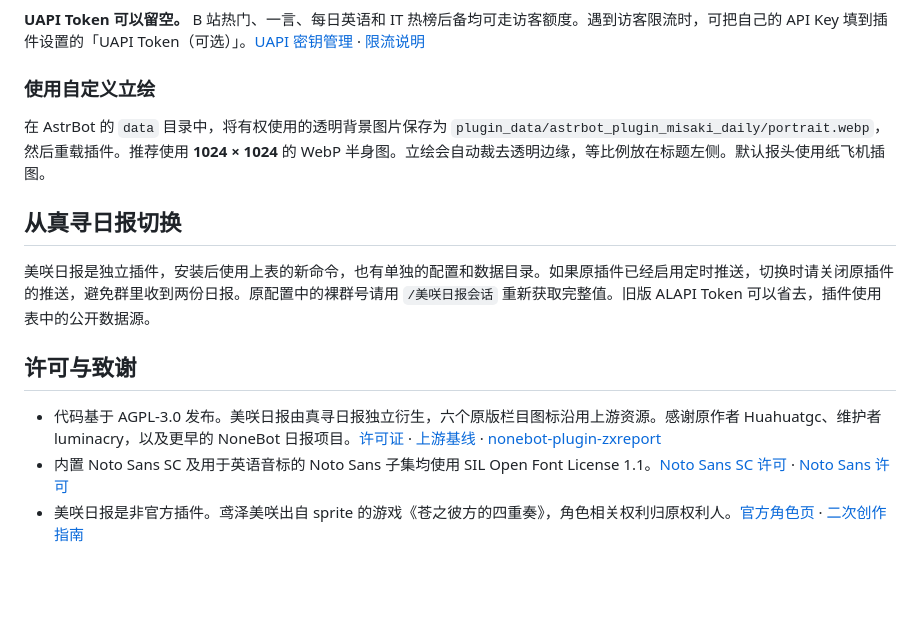
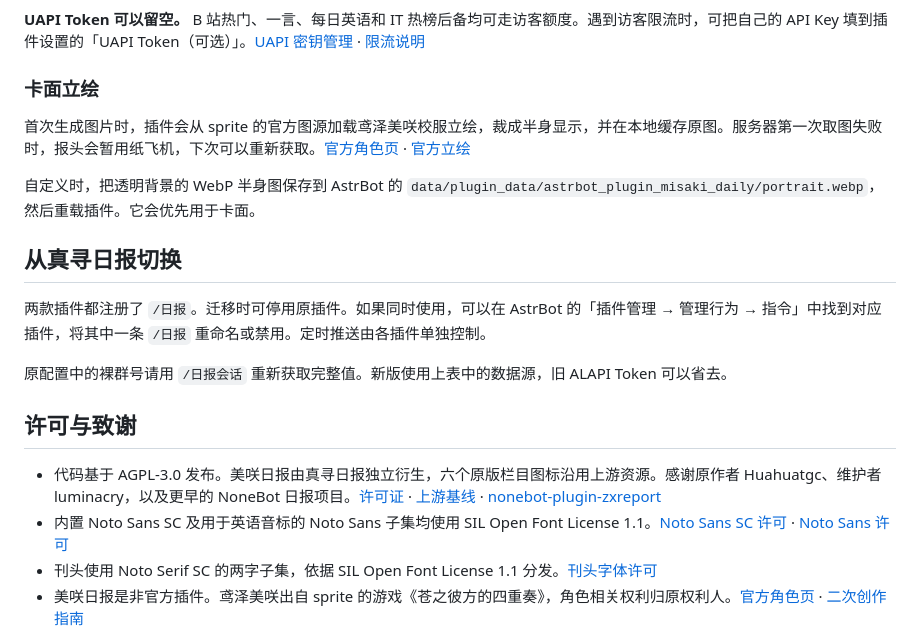
Before and after one commit to Whereis-Alice/astrbot_plugin_misaki_daily, a Markdown page: README.md, the part around one of its changes. Rendered like a GitHub page; blank space fills up the shorter version.

Commit message:
Restore the official portrait and simplify commands

```diff
--- a/README.md
+++ b/README.md
@@ -56,18 +56,23 @@ AI 问候默认关闭。开启后采用 **AstrBot 全局默认人格**的系统
 
 **UAPI Token 可以留空。** B 站热门、一言、每日英语和 IT 热榜后备均可走访客额度。遇到访客限流时，可把自己的 API Key 填到插件设置的「UAPI Token（可选）」。[UAPI 密钥管理](https://uapis.cn/console/api-keys) · [限流说明](https://uapis.cn/docs/getting-started/fair-use-and-rate-limiting)
 
-### 使用自定义立绘
+### 卡面立绘
 
-在 AstrBot 的 `data` 目录中，将有权使用的透明背景图片保存为 `plugin_data/astrbot_plugin_misaki_daily/portrait.webp`，然后重载插件。推荐使用 **1024 × 1024** 的 WebP 半身图。立绘会自动裁去透明边缘，等比例放在标题左侧。默认报头使用纸飞机插图。
+首次生成图片时，插件会从 sprite 的官方图源加载鸢泽美咲校服立绘，裁成半身显示，并在本地缓存原图。服务器第一次取图失败时，报头会暂用纸飞机，下次可以重新获取。[官方角色页](https://sprite.net/characters/misaki) · [官方立绘](https://framerusercontent.com/images/d1XMAcN3f16oO52zqizH1IxYW4.webp)
+
+自定义时，把透明背景的 WebP 半身图保存到 AstrBot 的 `data/plugin_data/astrbot_plugin_misaki_daily/portrait.webp`，然后重载插件。它会优先用于卡面。
 
 ## 从真寻日报切换
 
-美咲日报是独立插件，安装后使用上表的新命令，也有单独的配置和数据目录。如果原插件已经启用定时推送，切换时请关闭原插件的推送，避免群里收到两份日报。原配置中的裸群号请用 `/美咲日报会话` 重新获取完整值。旧版 ALAPI Token 可以省去，插件使用表中的公开数据源。
+两款插件都注册了 `/日报`。迁移时可停用原插件。如果同时使用，可以在 AstrBot 的「插件管理 → 管理行为 → 指令」中找到对应插件，将其中一条 `/日报` 重命名或禁用。定时推送由各插件单独控制。
+
+原配置中的裸群号请用 `/日报会话` 重新获取完整值。新版使用上表中的数据源，旧 ALAPI Token 可以省去。
 
 ## 许可与致谢
 
 - 代码基于 AGPL-3.0 发布。美咲日报由真寻日报独立衍生，六个原版栏目图标沿用上游资源。感谢原作者 Huahuatgc、维护者 luminacry，以及更早的 NoneBot 日报项目。[许可证](LICENSE) · [上游基线](https://github.com/luminacry/astrbot_plugin_zhenxunribao/tree/08169bec0a4032bf9af2e41fd544d1912a4f607d) · [nonebot-plugin-zxreport](https://github.com/HibiKier/nonebot-plugin-zxreport)
 - 内置 Noto Sans SC 及用于英语音标的 Noto Sans 子集均使用 SIL Open Font License 1.1。[Noto Sans SC 许可](assets/OFL.txt) · [Noto Sans 许可](assets/OFL-NotoSans.txt)
+- 刊头使用 Noto Serif SC 的两字子集，依据 SIL Open Font License 1.1 分发。[刊头字体许可](assets/OFL-DailyMasthead.txt)
 - 美咲日报是非官方插件。鸢泽美咲出自 sprite 的游戏《苍之彼方的四重奏》，角色相关权利归原权利人。[官方角色页](https://sprite.net/characters/misaki) · [二次创作指南](https://sprite.net/pages/guidelines)
 
 遇到异常时，欢迎附上 AstrBot 版本、适配器名称、执行的命令和相关日志。发布前请从日志里移除令牌、群聊标识和代理账号。[提交 Issue](https://github.com/Whereis-Alice/astrbot_plugin_misaki_daily/issues/new)
```
Also changed, not shown: other parts of README.md (+6 -6 lines), CHANGELOG.md (+6 -0 lines), assets/preview.jpg, 9 other files.
